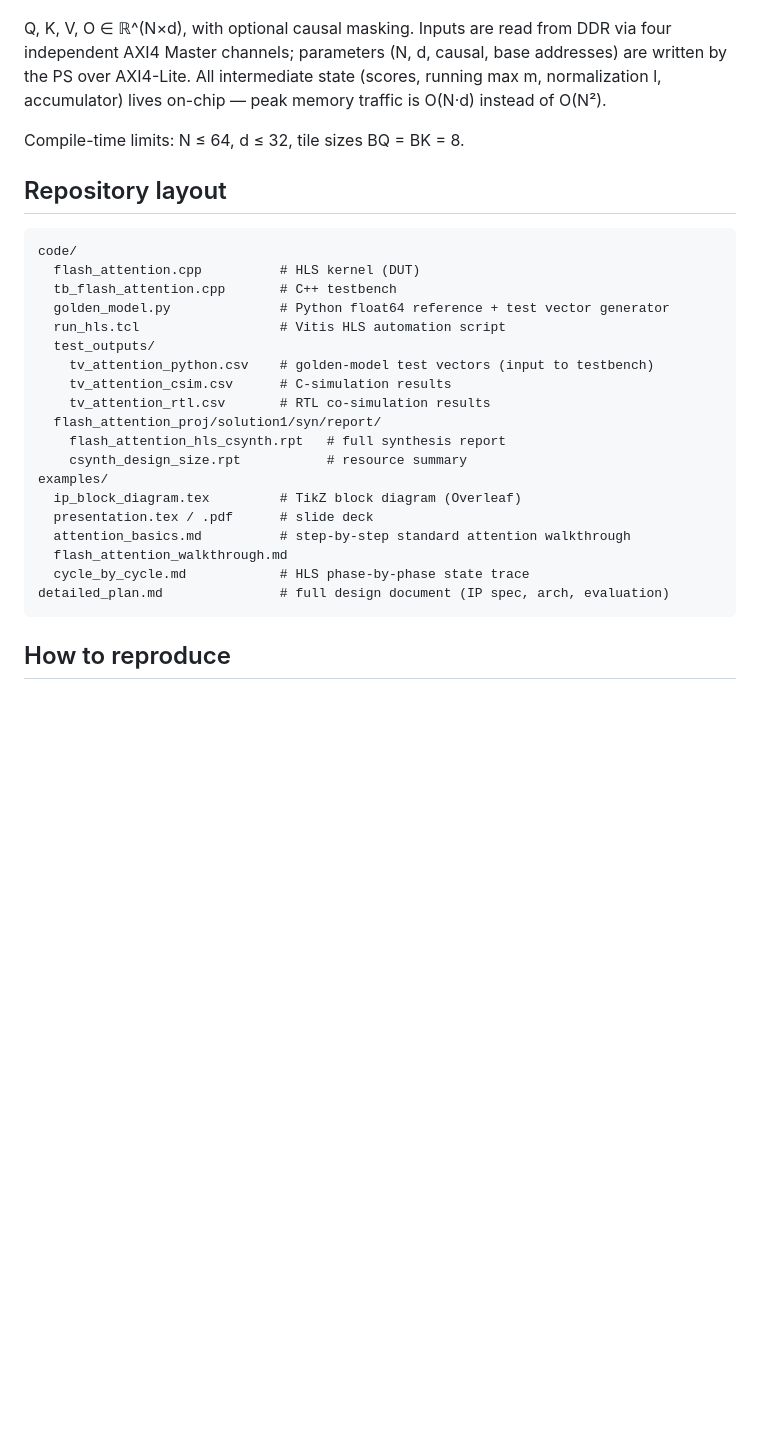
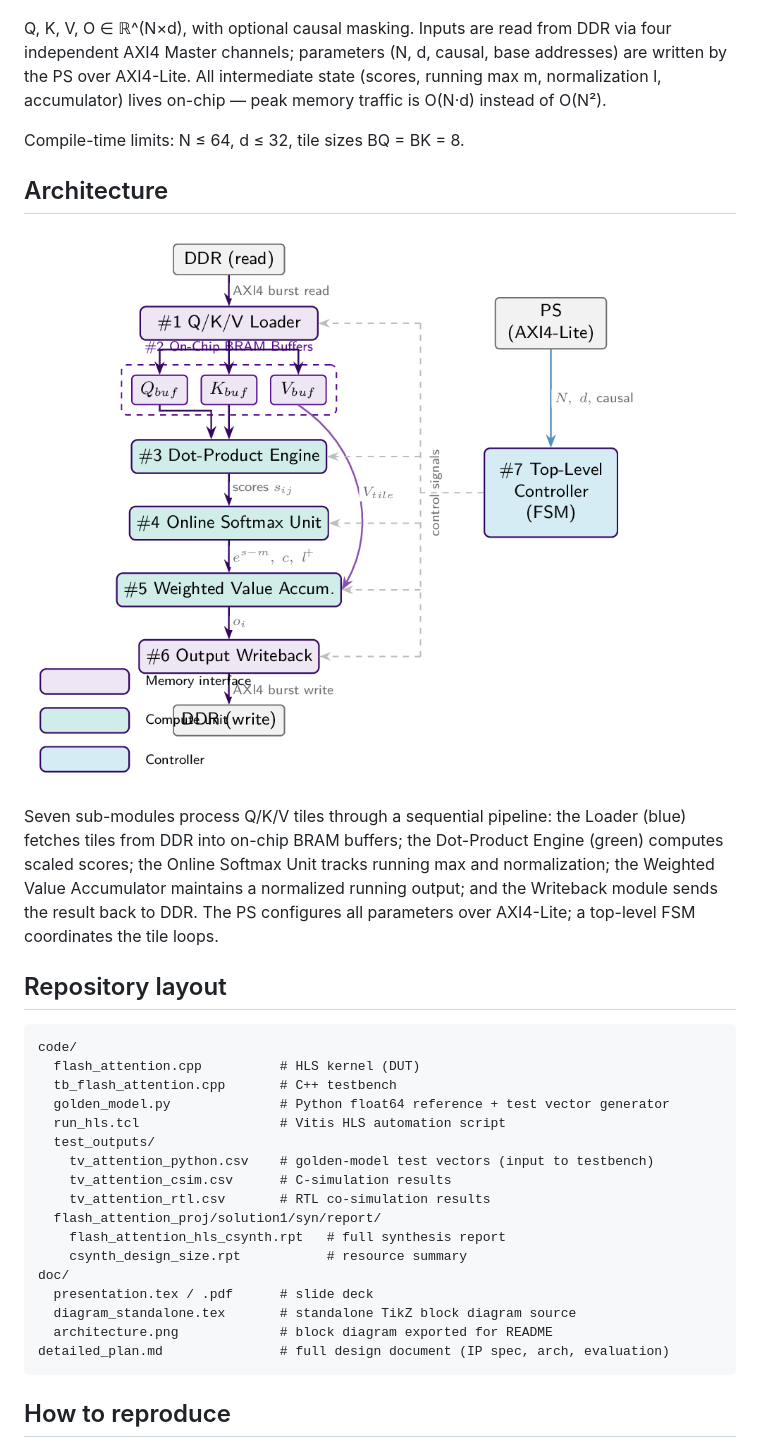
Before and after one commit to ricardotk002/hwdesign-flash-attn-accel, a Markdown page: README.md, the part around the change. GitHub-like rendering; pictures changed too: doc/architecture.png (added); blank space fills up the shorter version.

````diff
--- a/README.md
+++ b/README.md
@@ -15,6 +15,12 @@ Q, K, V, O ∈ ℝ^(N×d), with optional causal masking. Inputs are read from DD
 
 Compile-time limits: N ≤ 64, d ≤ 32, tile sizes BQ = BK = 8.
 
+## Architecture
+
+![IP block diagram](doc/architecture.png)
+
+Seven sub-modules process Q/K/V tiles through a sequential pipeline: the Loader (blue) fetches tiles from DDR into on-chip BRAM buffers; the Dot-Product Engine (green) computes scaled scores; the Online Softmax Unit tracks running max and normalization; the Weighted Value Accumulator maintains a normalized running output; and the Writeback module sends the result back to DDR. The PS configures all parameters over AXI4-Lite; a top-level FSM coordinates the tile loops.
+
 ## Repository layout
 
 ```
@@ -30,12 +36,10 @@ code/
   flash_attention_proj/solution1/syn/report/
     flash_attention_hls_csynth.rpt   # full synthesis report
     csynth_design_size.rpt           # resource summary
-examples/
-  ip_block_diagram.tex         # TikZ block diagram (Overleaf)
+doc/
   presentation.tex / .pdf      # slide deck
-  attention_basics.md          # step-by-step standard attention walkthrough
-  flash_attention_walkthrough.md
-  cycle_by_cycle.md            # HLS phase-by-phase state trace
+  diagram_standalone.tex       # standalone TikZ block diagram source
+  architecture.png             # block diagram exported for README
 detailed_plan.md               # full design document (IP spec, arch, evaluation)
 ```
 
````
Also changed, not shown: 3 other files.
